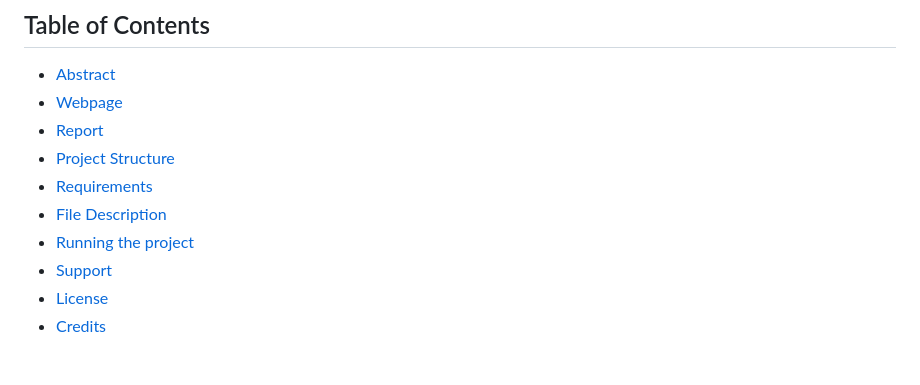
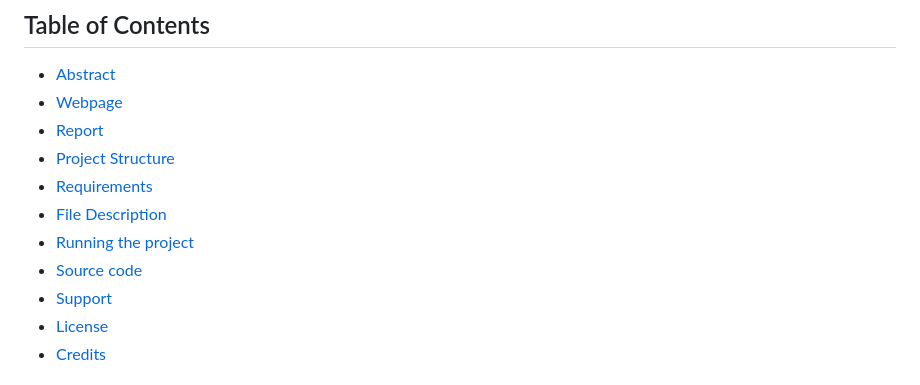
Before and after one commit to SidZRed/STREAM, a Markdown page: README.md, the part around the change. Rendered like a GitHub page.

```diff
--- a/README.md
+++ b/README.md
@@ -27,6 +27,7 @@ This project is a simulation outline of the scenarios possible or encountered wh
 - [Requirements](#requirements)
 - [File Description](#files-description)
 - [Running the project](#running-the-project)
+- [Source code](#source-code)
 - [Support](#support)
 - [License](#license)
 - [Credits](#credits)
```
